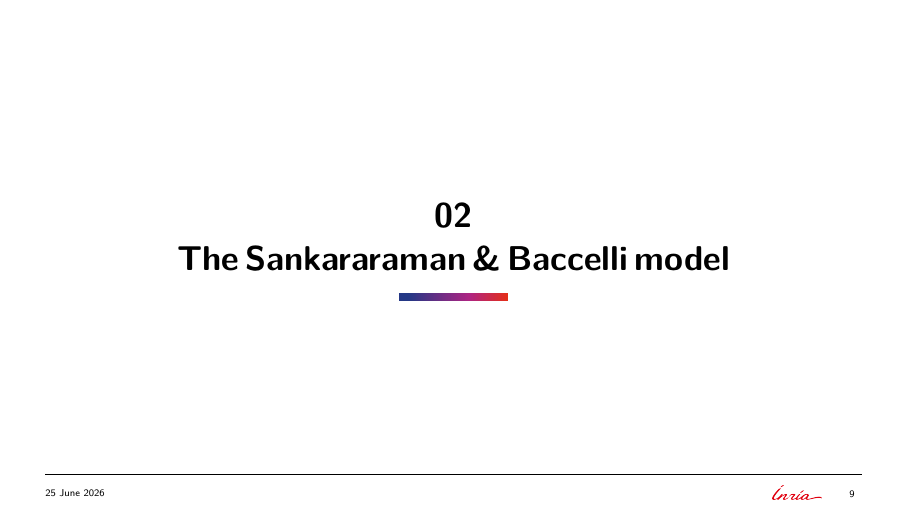
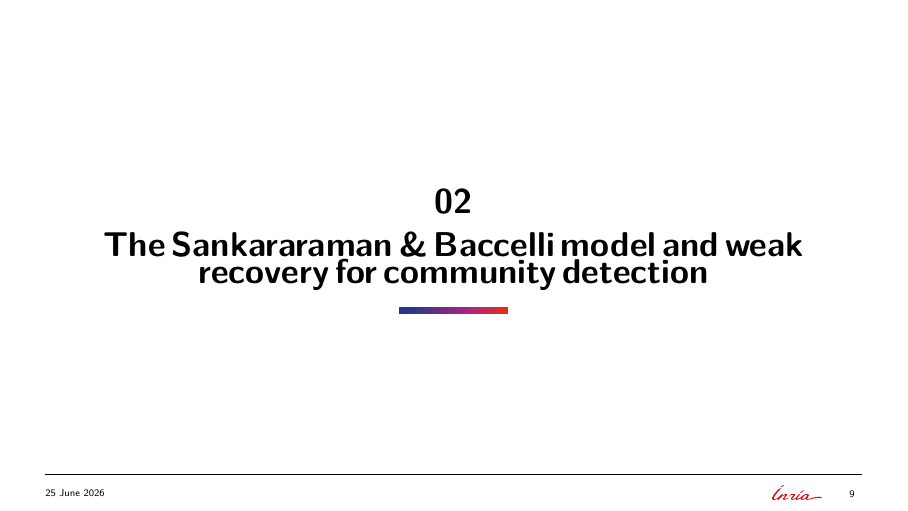
Before and after one commit to Ludwig-H/Presentation-MathNet-2026-06-15, LaTeX slides (beamer-presentation-neo/main.tex): page 11 of 38. The pictures show the PDF file beamer-presentation-neo/main.pdf that the author committed with the source.

Commit message:
Rename Section 2 title in presentation

```diff
--- a/beamer-presentation-neo/main.tex
+++ b/beamer-presentation-neo/main.tex
@@ -341,7 +341,7 @@
   \end{figure}
 \end{frame}
 
-\section{The \textsc{Sankararaman \& Baccelli} model}
+\section{The \textsc{Sankararaman \& Baccelli} model and weak recovery for community detection}
 \frame{\sectionpage}
 
 \begin{frame}{The \textsc{Sankararaman}--\textsc{Baccelli} Model (GSBM)}
```
Also changed, not shown: beamer-presentation-neo/main.pdf.
